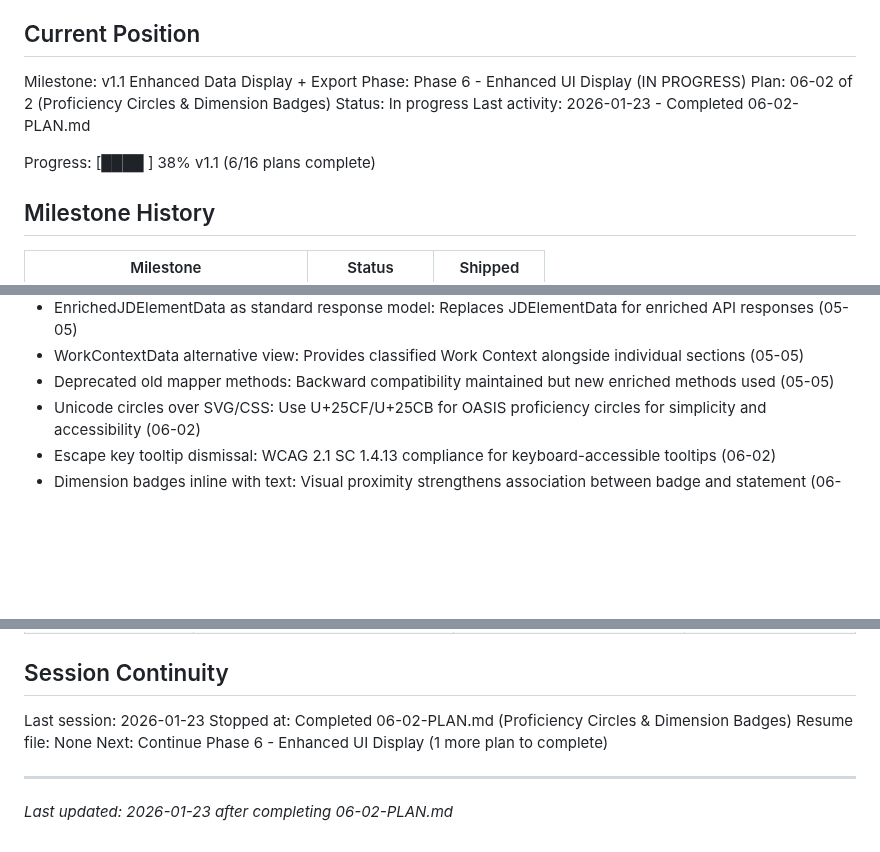
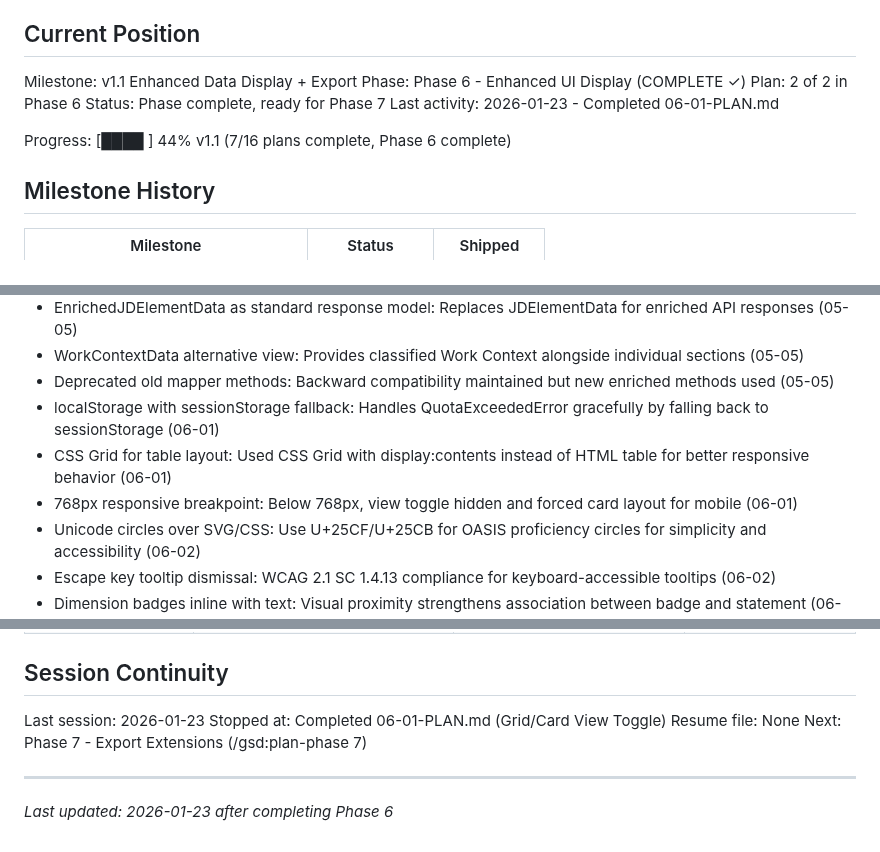
Before and after one commit to dubedad/JD-Builder-Lite, a Markdown page: .planning/STATE.md, 3 parts joined by grey strips. GitHub-like rendering; blank space fills up the shorter version.

Commit message:
docs(06-01): complete grid/card view toggle plan
Tasks completed: 3/3
- localStorage wrapper and view toggle UI
- CSS styles for grid view and NOC code formatting
- View toggle logic and grid rendering

SUMMARY: .planning/phases/06-enhanced-ui-display/06-01-SUMMARY.md

```diff
--- a/.planning/STATE.md
+++ b/.planning/STATE.md
@@ -10,12 +10,12 @@ See: .planning/PROJECT.md (updated 2026-01-22)
 ## Current Position
 
 Milestone: v1.1 Enhanced Data Display + Export
-Phase: Phase 6 - Enhanced UI Display (IN PROGRESS)
-Plan: 06-02 of 2 (Proficiency Circles & Dimension Badges)
-Status: In progress
-Last activity: 2026-01-23 - Completed 06-02-PLAN.md
+Phase: Phase 6 - Enhanced UI Display (COMPLETE ✓)
+Plan: 2 of 2 in Phase 6
+Status: Phase complete, ready for Phase 7
+Last activity: 2026-01-23 - Completed 06-01-PLAN.md
 
-Progress: [████      ] 38% v1.1 (6/16 plans complete)
+Progress: [████      ] 44% v1.1 (7/16 plans complete, Phase 6 complete)
 
 ## Milestone History
 
@@ -85,6 +85,9 @@ Full v1.0 decision history archived in milestones/v1.0-ROADMAP.md.
 - EnrichedJDElementData as standard response model: Replaces JDElementData for enriched API responses (05-05)
 - WorkContextData alternative view: Provides classified Work Context alongside individual sections (05-05)
 - Deprecated old mapper methods: Backward compatibility maintained but new enriched methods used (05-05)
+- localStorage with sessionStorage fallback: Handles QuotaExceededError gracefully by falling back to sessionStorage (06-01)
+- CSS Grid for table layout: Used CSS Grid with display:contents instead of HTML table for better responsive behavior (06-01)
+- 768px responsive breakpoint: Below 768px, view toggle hidden and forced card layout for mobile (06-01)
 - Unicode circles over SVG/CSS: Use U+25CF/U+25CB for OASIS proficiency circles for simplicity and accessibility (06-02)
 - Escape key tooltip dismissal: WCAG 2.1 SC 1.4.13 compliance for keyboard-accessible tooltips (06-02)
 - Dimension badges inline with text: Visual proximity strengthens association between badge and statement (06-02)
@@ -103,9 +106,9 @@ Full v1.0 decision history archived in milestones/v1.0-ROADMAP.md.
 ## Session Continuity
 
 Last session: 2026-01-23
-Stopped at: Completed 06-02-PLAN.md (Proficiency Circles & Dimension Badges)
+Stopped at: Completed 06-01-PLAN.md (Grid/Card View Toggle)
 Resume file: None
-Next: Continue Phase 6 - Enhanced UI Display (1 more plan to complete)
+Next: Phase 7 - Export Extensions (/gsd:plan-phase 7)
 
 ---
-*Last updated: 2026-01-23 after completing 06-02-PLAN.md*
+*Last updated: 2026-01-23 after completing Phase 6*
```
Also changed, not shown: other parts of .planning/STATE.md (+1 -1 lines), 1 other file.
